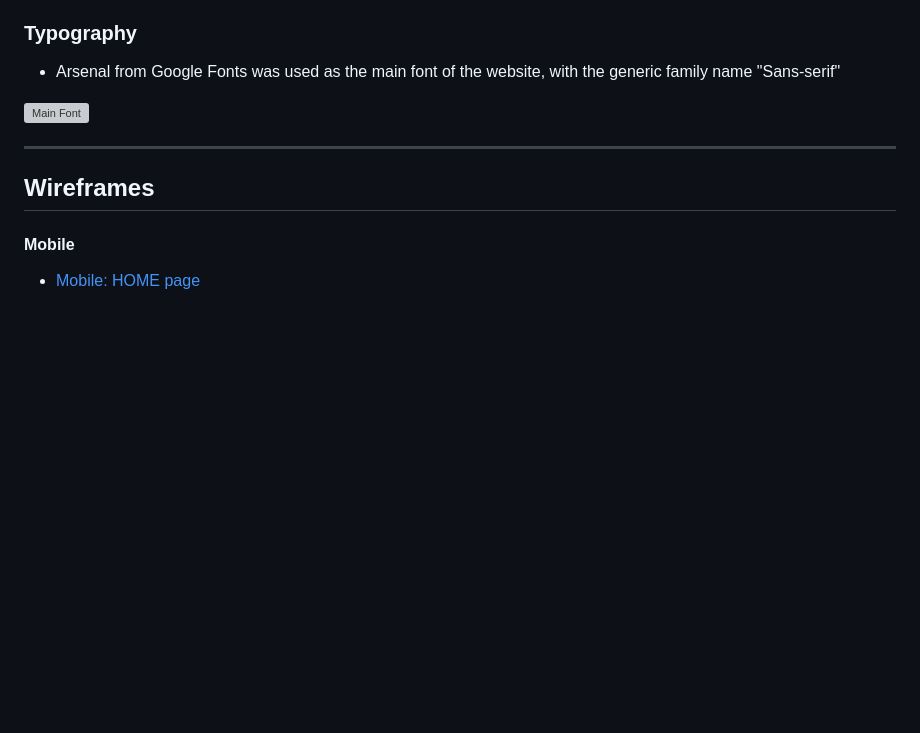
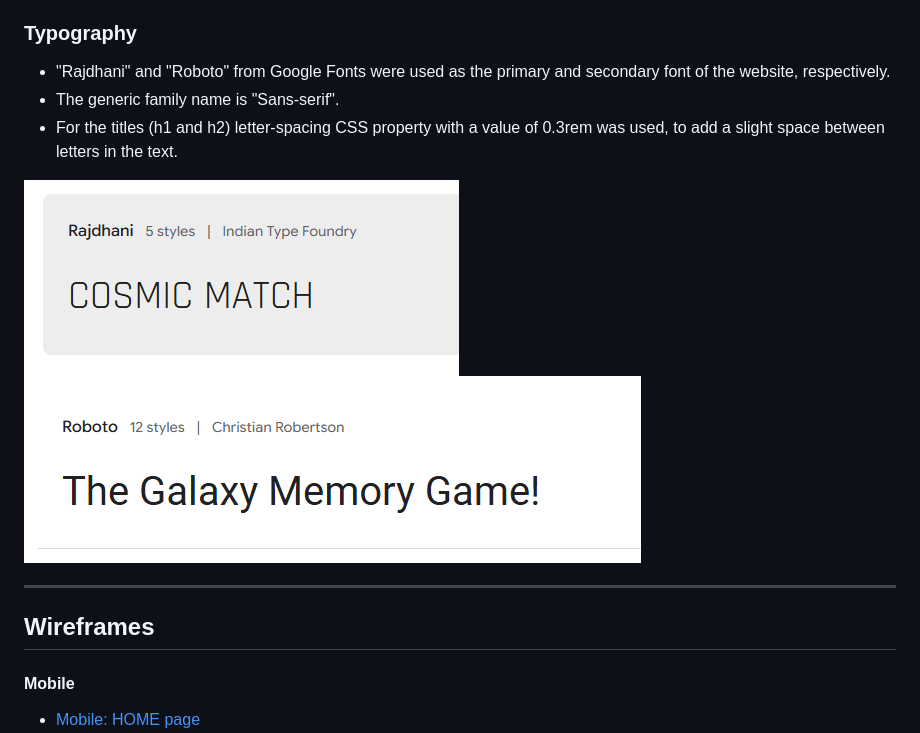
Before and after one commit to ParedesGab/PP2-memory-game, a Markdown page: README.md, the part around the change. Drawn GitHub-style; pictures changed too: documentation/design/primary-font.png (added), documentation/design/secondary-font.png (added); blank space fills up the shorter version; grey boxes are pictures that could not be loaded.

Commit message:
ReadMe: typography ready

```diff
--- a/README.md
+++ b/README.md
@@ -215,9 +215,12 @@ It contains two subsections, from top to bottom:
 
 ### Typography
 
-- Arsenal from Google Fonts was used as the main font of the website, with the generic family name "Sans-serif"
+- "Rajdhani" and "Roboto" from Google Fonts were used as the primary and secondary font of the website, respectively.
+- The generic family name is "Sans-serif".
+- For the titles (h1 and h2) letter-spacing CSS property with a value of 0.3rem was used, to add a slight space between letters in the text.
 
-![Main Font](documentation/design/typography.png)
+![Primary Font](documentation/design/primary-font.png)
+![Secondary Font](documentation/design/secondary-font.png)
 
 ---
 ## Wireframes
```
